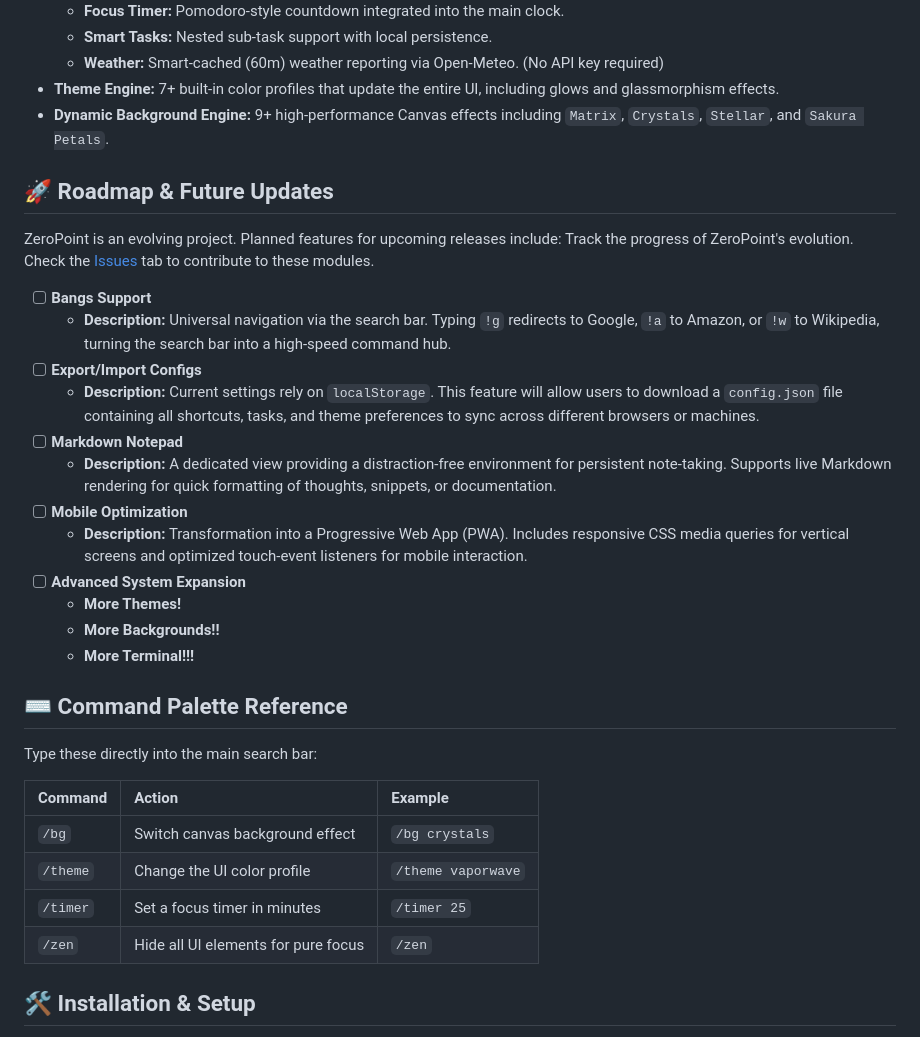
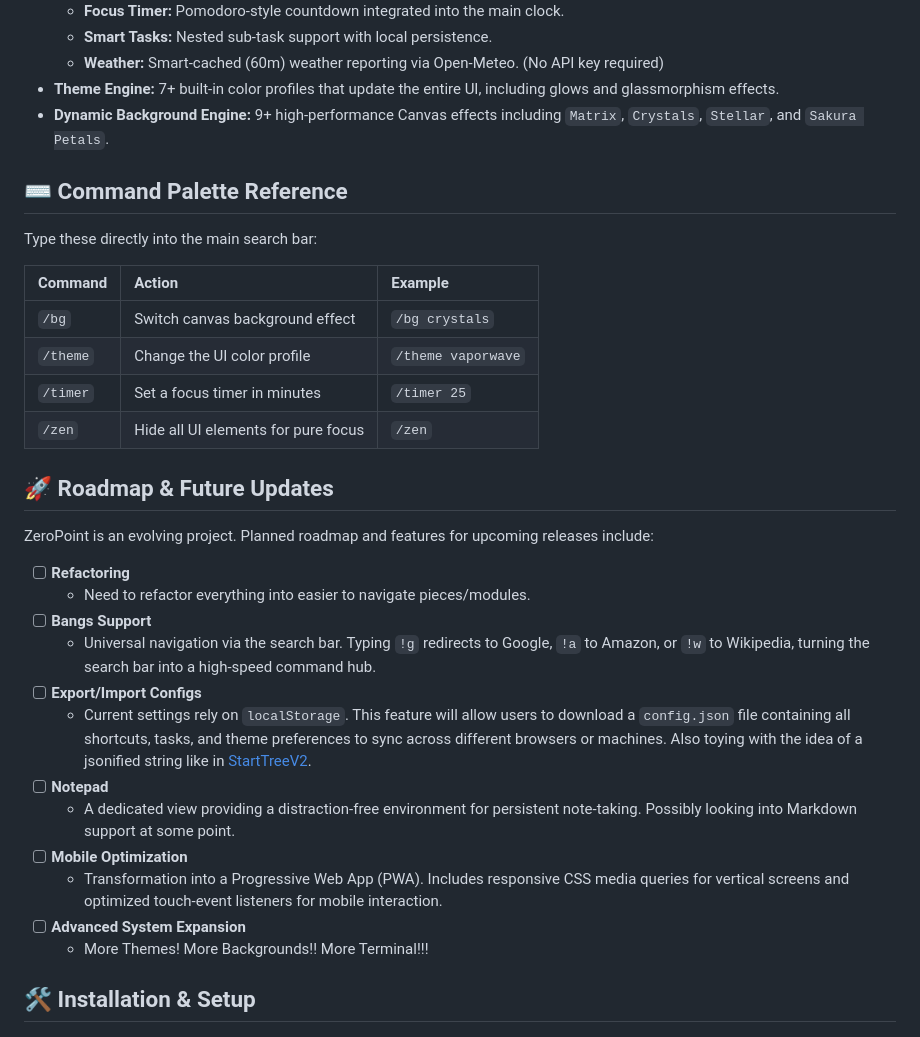
Before and after one commit to KrevanDev/zeropoint, a Markdown page: README.md, the part around the change. Drawn GitHub-style.

Commit message:
Update README.md
Added some new roadmap items.

```diff
--- a/README.md
+++ b/README.md
@@ -20,25 +20,6 @@ Built with a focus on aesthetics, minimalism, and the idea of a functional syste
 * **Dynamic Background Engine:** 9+ high-performance Canvas effects including `Matrix`, `Crystals`, `Stellar`, and `Sakura Petals`.
 
 
-## 🚀 Roadmap & Future Updates
-
-ZeroPoint is an evolving project. Planned features for upcoming releases include:
-Track the progress of ZeroPoint's evolution. Check the [Issues](https://github.com/yourusername/zeropoint/issues) tab to contribute to these modules.
-
-- [ ] **Bangs Support**
-  * **Description:** Universal navigation via the search bar. Typing `!g` redirects to Google, `!a` to Amazon, or `!w` to Wikipedia, turning the search bar into a high-speed command hub.
-- [ ] **Export/Import Configs**
-  * **Description:** Current settings rely on `localStorage`. This feature will allow users to download a `config.json` file containing all shortcuts, tasks, and theme preferences to sync across different browsers or machines.
-- [ ] **Markdown Notepad**
-  * **Description:** A dedicated view providing a distraction-free environment for persistent note-taking. Supports live Markdown rendering for quick formatting of thoughts, snippets, or documentation.
-- [ ] **Mobile Optimization**
-  * **Description:** Transformation into a Progressive Web App (PWA). Includes responsive CSS media queries for vertical screens and optimized touch-event listeners for mobile interaction.
-- [ ] **Advanced System Expansion**
-  * **More Themes!**
-  * **More Backgrounds!!**
-  * **More Terminal!!!**
-
-
 ## ⌨️ Command Palette Reference
 
 Type these directly into the main search bar:
@@ -51,6 +32,24 @@ Type these directly into the main search bar:
 | `/zen` | Hide all UI elements for pure focus | `/zen` |
 
 
+## 🚀 Roadmap & Future Updates
+
+ZeroPoint is an evolving project. Planned roadmap and features for upcoming releases include:
+
+- [ ] **Refactoring**
+  * Need to refactor everything into easier to navigate pieces/modules.
+- [ ] **Bangs Support**
+  * Universal navigation via the search bar. Typing `!g` redirects to Google, `!a` to Amazon, or `!w` to Wikipedia, turning the search bar into a high-speed command hub.
+- [ ] **Export/Import Configs**
+  * Current settings rely on `localStorage`. This feature will allow users to download a `config.json` file containing all shortcuts, tasks, and theme preferences to sync across different browsers or machines. Also toying with the idea of a jsonified string like in [StartTreeV2](https://github.com/AlexW00/StartTreeV2).
+- [ ] **Notepad**
+  * A dedicated view providing a distraction-free environment for persistent note-taking. Possibly looking into Markdown support at some point.
+- [ ] **Mobile Optimization**
+  * Transformation into a Progressive Web App (PWA). Includes responsive CSS media queries for vertical screens and optimized touch-event listeners for mobile interaction.
+- [ ] **Advanced System Expansion**
+  * More Themes! More Backgrounds!! More Terminal!!!
+
+
 ## 🛠️ Installation & Setup
 
 1. **Clone the repository:**
```
